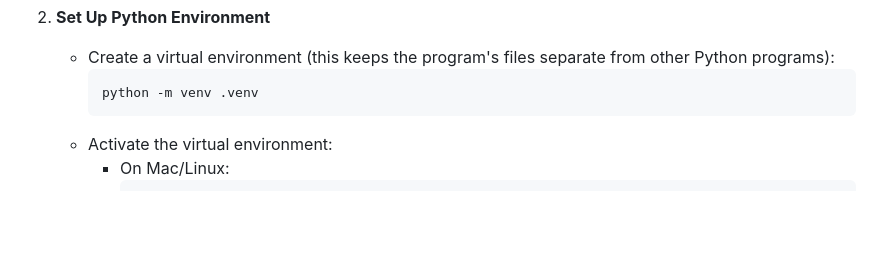
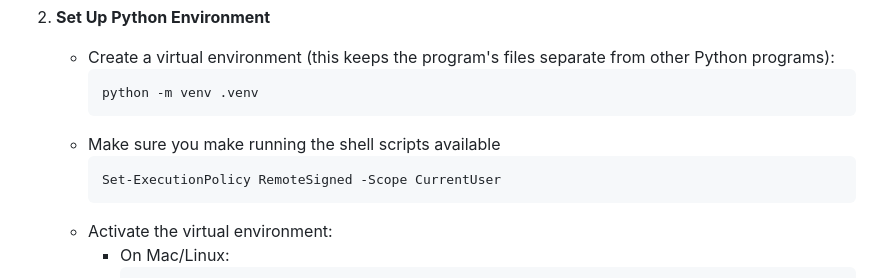
Before and after one commit to xvvcs/vinted-desc-generator, a Markdown page: README.md, the part around the change. GitHub-like rendering; blank space fills up the shorter version.

````diff
--- a/README.md
+++ b/README.md
@@ -85,6 +85,10 @@ Before you start, make sure you have these installed on your computer:
    - Create a virtual environment (this keeps the program's files separate from other Python programs):
      ```bash
      python -m venv .venv
+     ```
+   - Make sure you make running the shell scripts available
+     ```bash
+     Set-ExecutionPolicy RemoteSigned -Scope CurrentUser
      ```
    - Activate the virtual environment:
      - On Mac/Linux:
````
